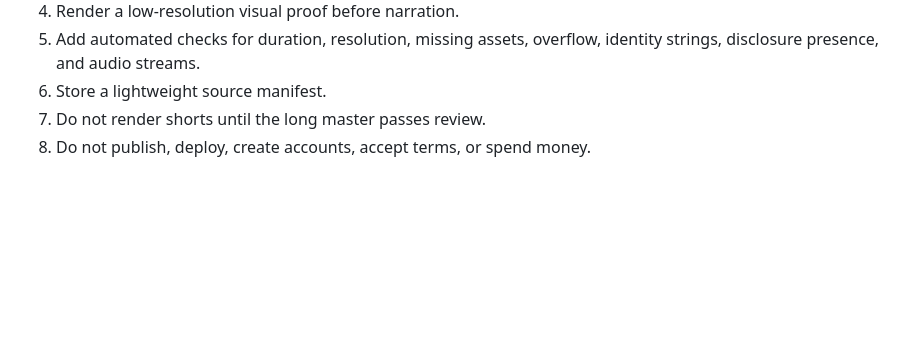
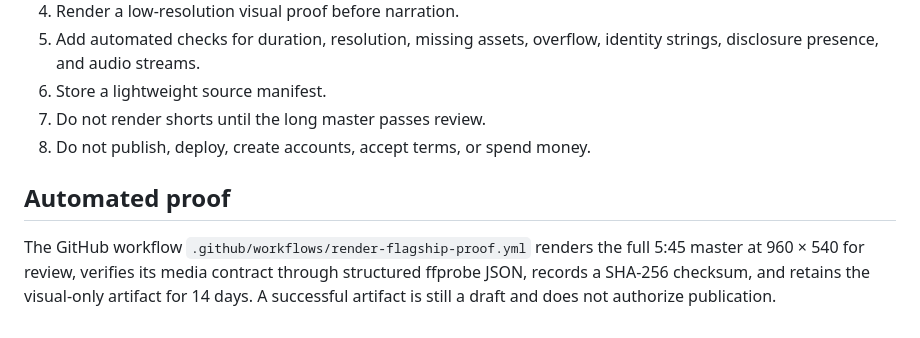
Before and after one commit to Nizarassad/Nizarassad.github.io, a Markdown page: video/PRODUCTION_SPEC.md, the part around the change. Drawn GitHub-style; blank space fills up the shorter version.

Commit message:
Document automated visual proof gate

```diff
--- a/video/PRODUCTION_SPEC.md
+++ b/video/PRODUCTION_SPEC.md
@@ -139,3 +139,7 @@ A draft passes only when:
 6. Store a lightweight source manifest.
 7. Do not render shorts until the long master passes review.
 8. Do not publish, deploy, create accounts, accept terms, or spend money.
+
+## Automated proof
+
+The GitHub workflow `.github/workflows/render-flagship-proof.yml` renders the full 5:45 master at 960 × 540 for review, verifies its media contract through structured ffprobe JSON, records a SHA-256 checksum, and retains the visual-only artifact for 14 days. A successful artifact is still a draft and does not authorize publication.
```
